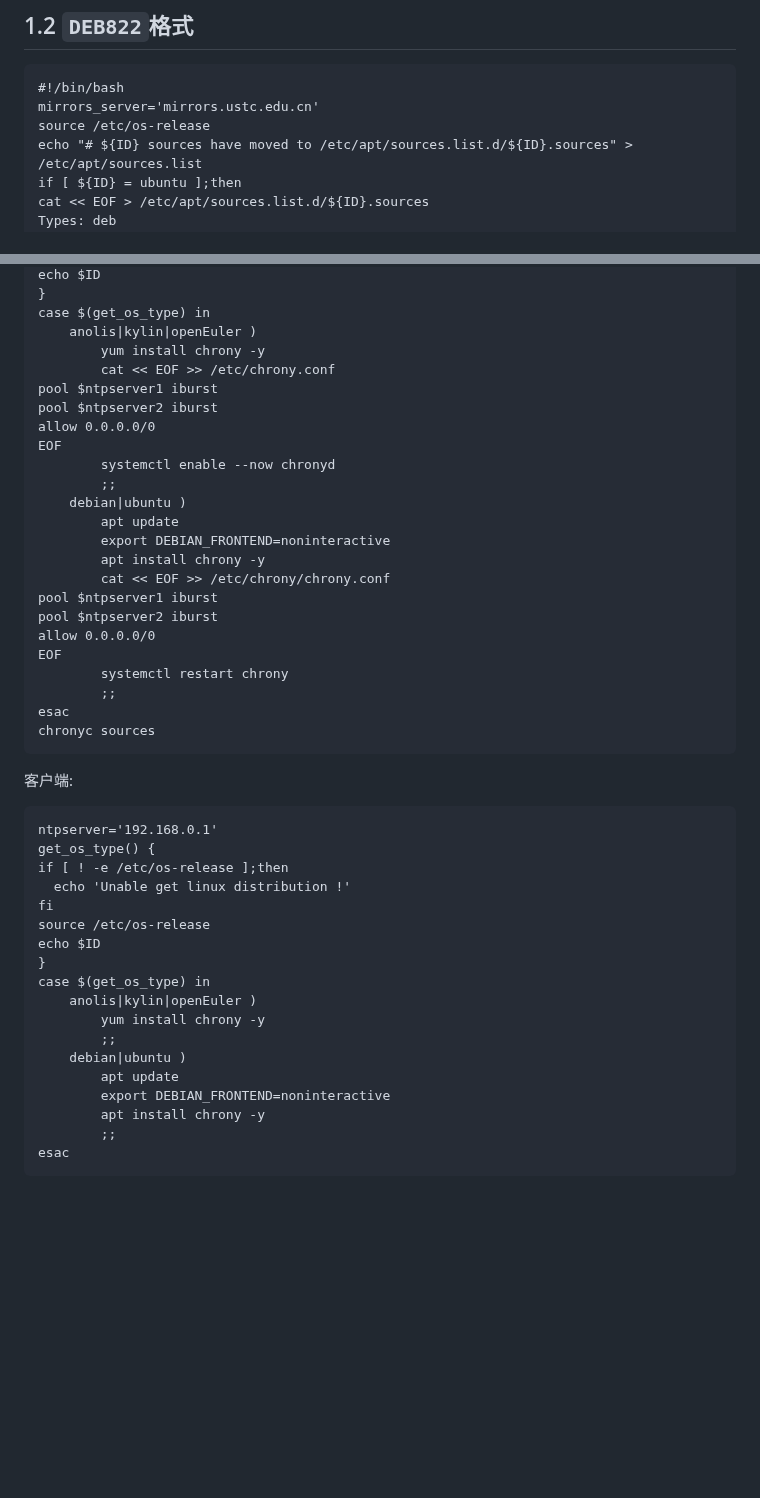
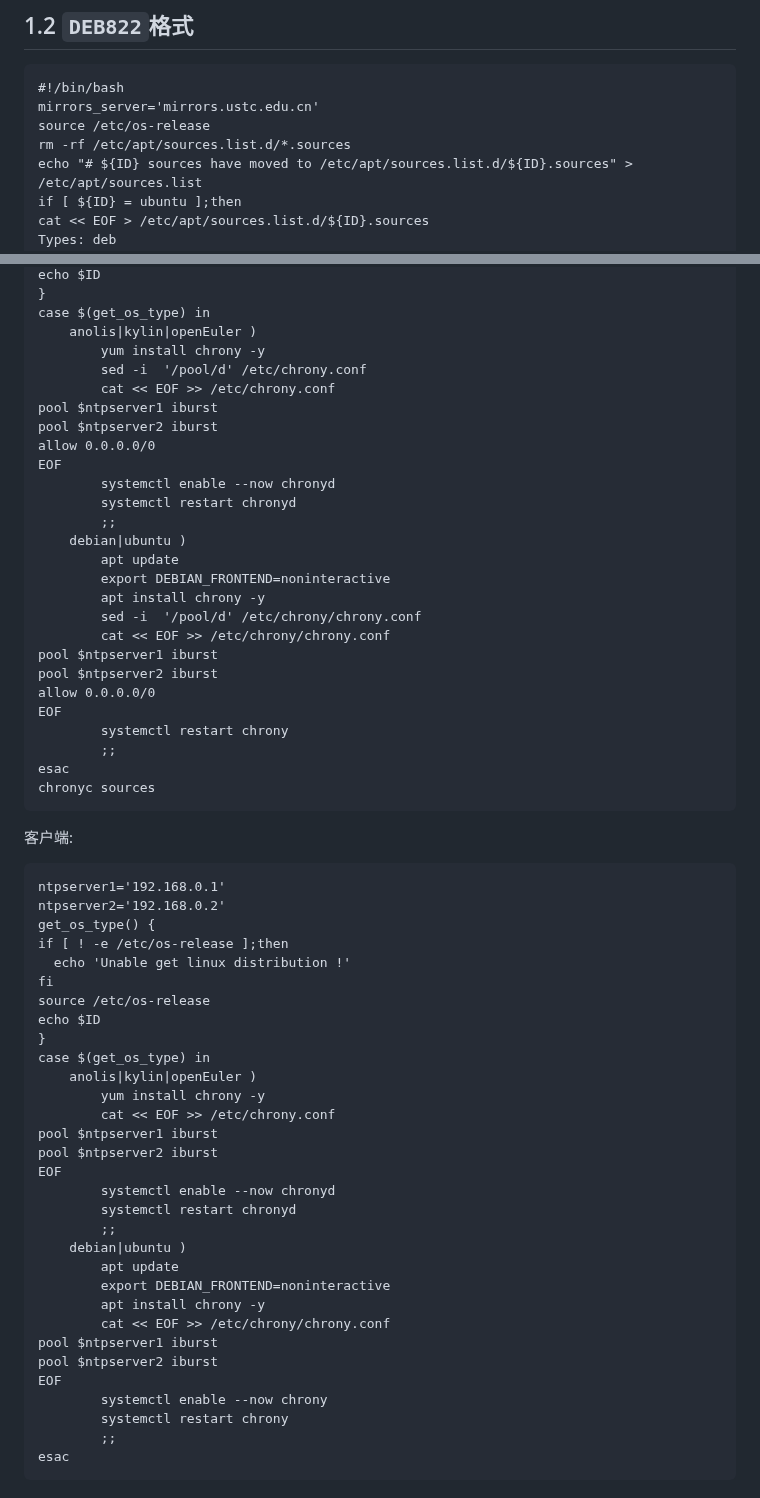
Before and after one commit to cxlj2003/notebook, a Markdown page: docs/Linux相关/Bash实用脚本.md, 2 parts joined by grey strips. Drawn GitHub-style; blank space fills up the shorter version.

````diff
--- a/docs/Linux相关/Bash实用脚本.md
+++ b/docs/Linux相关/Bash实用脚本.md
@@ -45,6 +45,7 @@ fi
 #!/bin/bash
 mirrors_server='mirrors.ustc.edu.cn'
 source /etc/os-release
+rm -rf /etc/apt/sources.list.d/*.sources
 echo "# ${ID} sources have moved to /etc/apt/sources.list.d/${ID}.sources" > /etc/apt/sources.list
 if [ ${ID} = ubuntu ];then
 cat << EOF > /etc/apt/sources.list.d/${ID}.sources
@@ -180,17 +181,20 @@ echo $ID
 case $(get_os_type) in
 	anolis|kylin|openEuler )
 		yum install chrony -y
+		sed -i  '/pool/d' /etc/chrony.conf
 		cat << EOF >> /etc/chrony.conf
 pool $ntpserver1 iburst
 pool $ntpserver2 iburst
 allow 0.0.0.0/0
 EOF
         systemctl enable --now chronyd
+        systemctl restart chronyd
 		;;
 	debian|ubuntu )
 		apt update
 		export DEBIAN_FRONTEND=noninteractive
 		apt install chrony -y
+		sed -i  '/pool/d' /etc/chrony/chrony.conf
 		cat << EOF >> /etc/chrony/chrony.conf
 pool $ntpserver1 iburst
 pool $ntpserver2 iburst
@@ -204,7 +208,8 @@ chronyc sources
 
 客户端:
 ```
-ntpserver='192.168.0.1'
+ntpserver1='192.168.0.1'
+ntpserver2='192.168.0.2'
 get_os_type() {
 if [ ! -e /etc/os-release ];then
   echo 'Unable get linux distribution !'
@@ -215,11 +220,23 @@ echo $ID
 case $(get_os_type) in
 	anolis|kylin|openEuler )
 		yum install chrony -y
+		cat << EOF >> /etc/chrony.conf
+pool $ntpserver1 iburst
+pool $ntpserver2 iburst
+EOF
+        systemctl enable --now chronyd
+        systemctl restart chronyd
 		;;
 	debian|ubuntu )
 		apt update
 		export DEBIAN_FRONTEND=noninteractive
 		apt install chrony -y
+		cat << EOF >> /etc/chrony/chrony.conf
+pool $ntpserver1 iburst
+pool $ntpserver2 iburst
+EOF
+        systemctl enable --now chrony
+        systemctl restart chrony
 		;;
 esac
 ```
````
